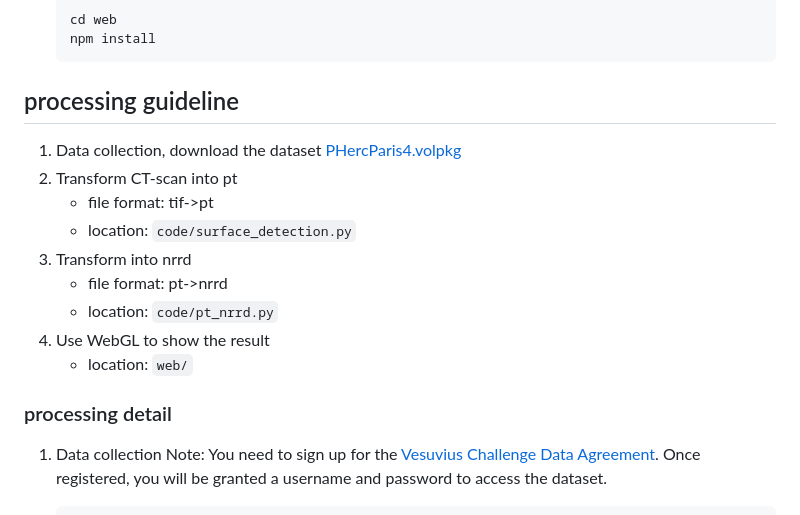
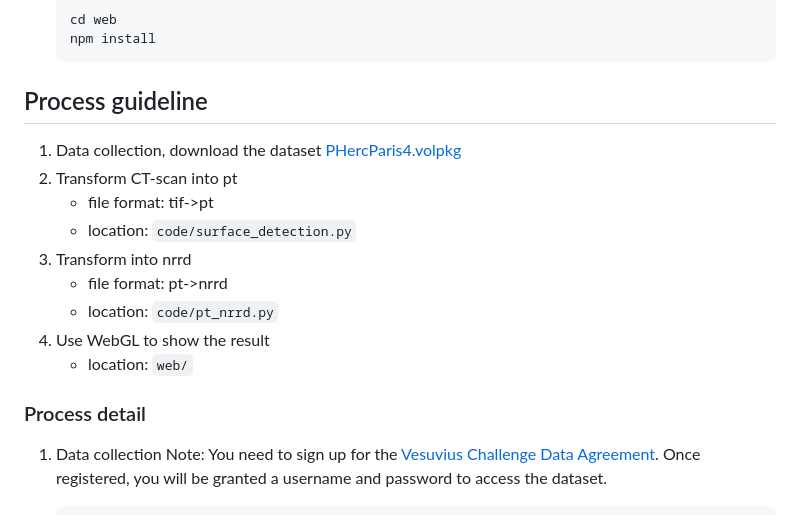
Before and after one commit to pocper1/visual-volume, a Markdown page: README.md, the part around one of its changes. Drawn GitHub-style.

````diff
--- a/README.md
+++ b/README.md
@@ -42,7 +42,7 @@ This project is an extension based on the GitHub repository: [tomhsiao1260/pipel
     npm install
     ```
 
-## processing guideline
+## Process guideline
 
 1. Data collection, download the dataset [PHercParis4.volpkg](https://dl.ash2txt.org/full-scrolls/Scroll1/PHercParis4.volpkg/volume_grids/20230205180739/)
 2. Transform CT-scan into pt
@@ -54,7 +54,7 @@ This project is an extension based on the GitHub repository: [tomhsiao1260/pipel
 4. Use WebGL to show the result
     - location: `web/`
 
-### processing detail
+### Process detail
 
 1. Data collection
    Note: You need to sign up for the [Vesuvius Challenge Data Agreement](https://docs.google.com/forms/d/e/1FAIpQLSf2lCOCwnO1xo0bc1QdlL0a034Uoe7zyjYBY2k33ZHslHE38Q/viewform). Once registered, you will be granted a username and password to access the dataset.
````
Also changed, not shown: other parts of README.md (+1 -1 lines).
